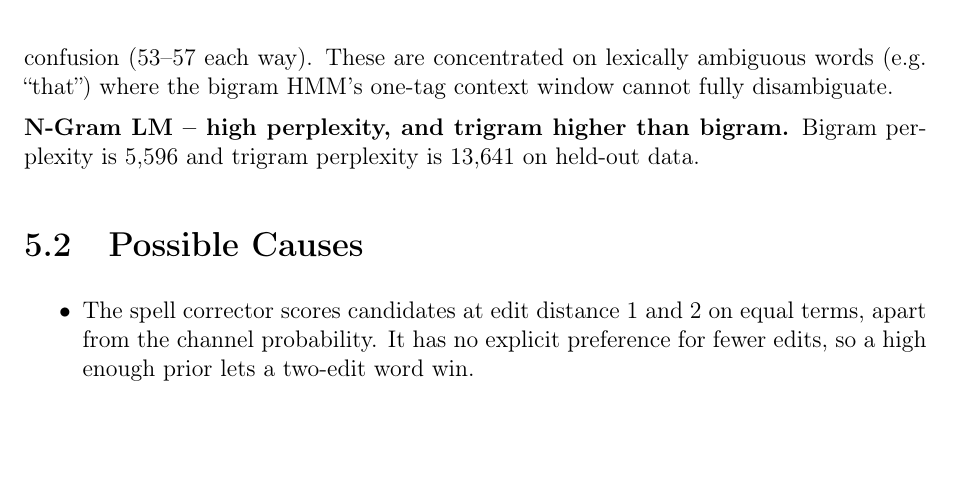
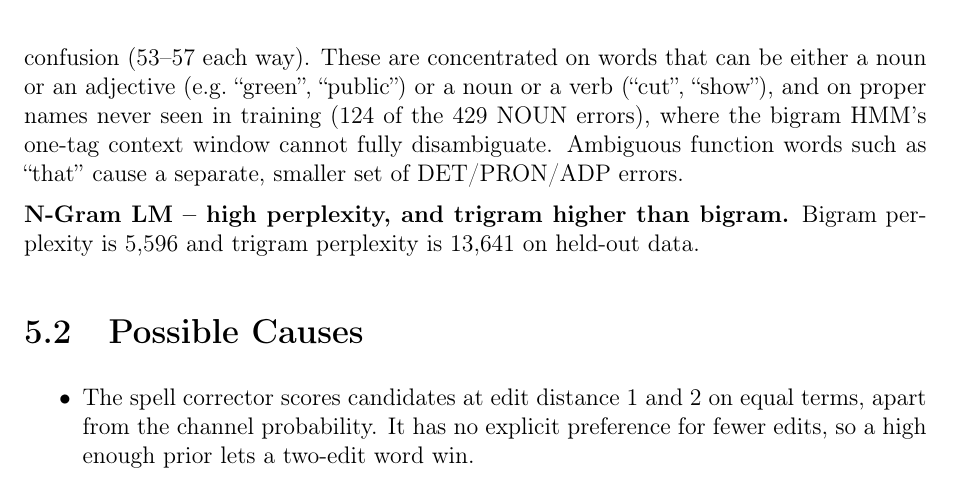
Before and after one commit to AnoonMR/Writing-Assistant, a LaTeX document (report/main.tex): part of page 17 of 23, cut so that both start at the same text, the shorter picture padded with empty space. Compiled offline with pdfLaTeX.

Commit message:
Correct POS confusion explanation on slide 8 and in report (noun/adjective words and unseen names, not 'that')

```diff
--- a/report/main.tex
+++ b/report/main.tex
@@ -604,8 +604,12 @@ an edit-distance-2 search.
 \textbf{POS Tagger -- NOUN confusions.} The largest off-diagonal cells
 in Figure~\ref{fig:confusion} are NOUN predicted as ADJ (83), DET (80)
 and CONJ (72), plus mutual NOUN/VERB confusion (53--57 each way). These
-are concentrated on lexically ambiguous words (e.g.\ ``that'') where
-the bigram HMM's one-tag context window cannot fully disambiguate.
+are concentrated on words that can be either a noun or an adjective
+(e.g.\ ``green'', ``public'') or a noun or a verb (``cut'', ``show''),
+and on proper names never seen in training (124 of the 429 NOUN
+errors), where the bigram HMM's one-tag context window cannot fully
+disambiguate. Ambiguous function words such as ``that'' cause a
+separate, smaller set of DET/PRON/ADP errors.
 
 \textbf{N-Gram LM -- high perplexity, and trigram higher than bigram.}
 Bigram perplexity is 5,596 and trigram perplexity is 13,641 on held-out
```
Also changed, not shown: report/Activity_2_Presentation_Designed.pdf, report/main.pdf, 3 other files.
